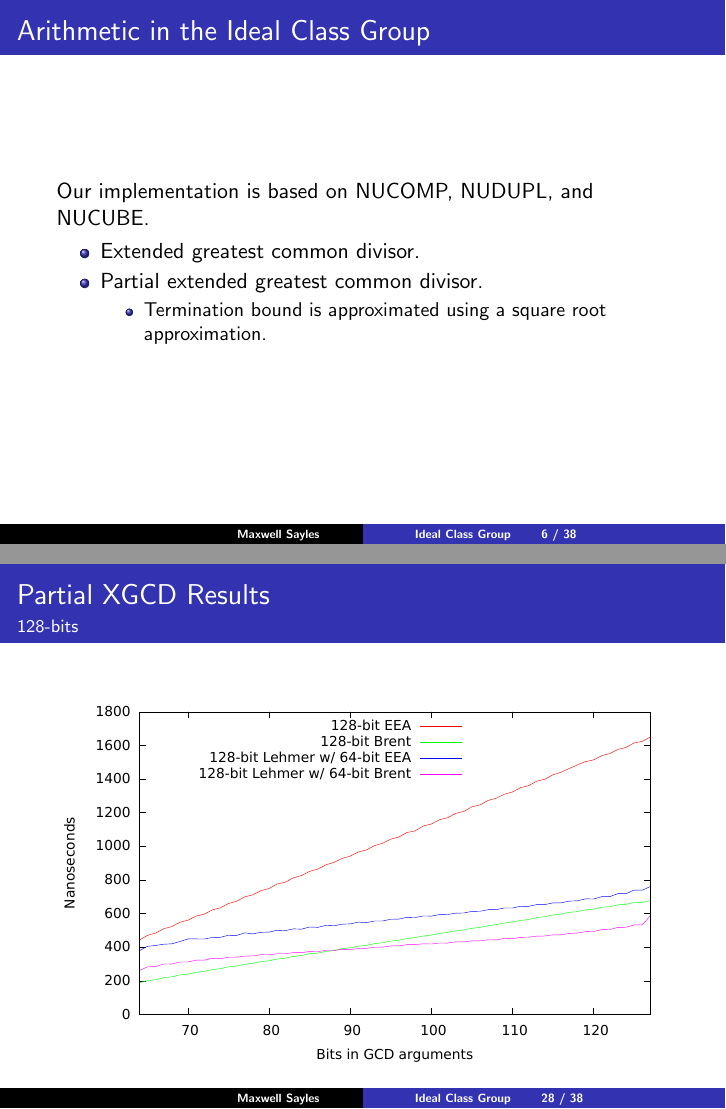
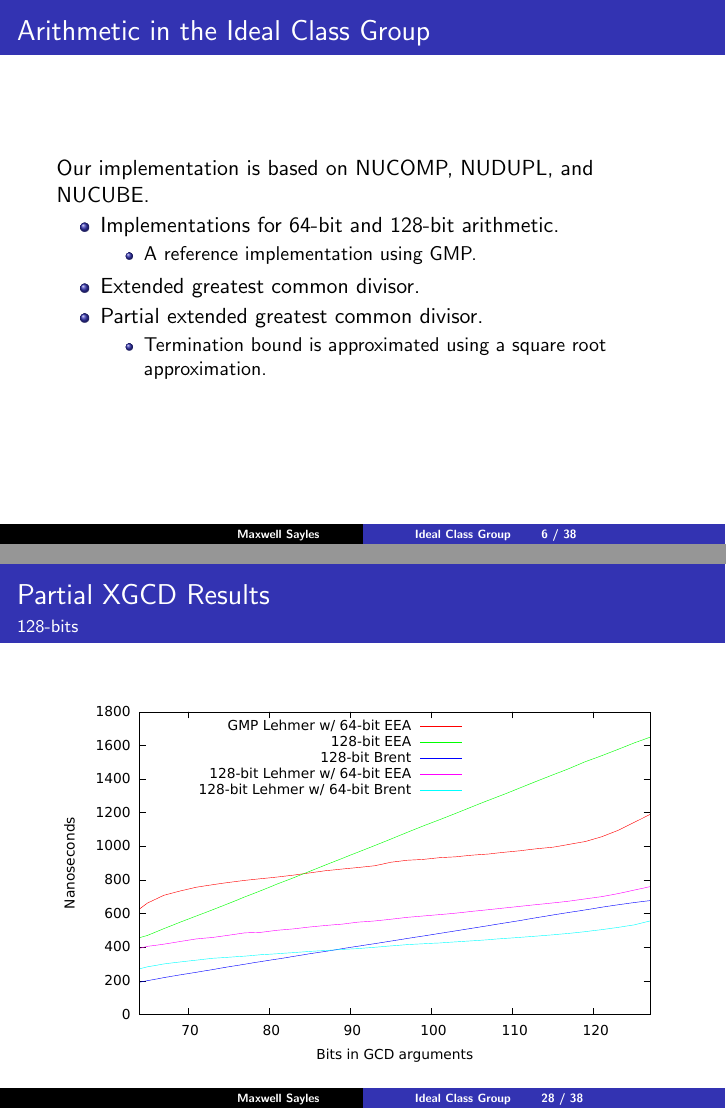
Before and after one commit to maxwellsayles/msc-seminar, LaTeX slides (presentation/presentation.tex): pages 6 and 28 of 38, joined at a grey line. Compiled offline with pdfLaTeX.

Commit message:
reference gmp implementation of partial

```diff
--- a/presentation/presentation.tex
+++ b/presentation/presentation.tex
@@ -203,12 +203,17 @@ Contributions to integer factoring:
 Our implementation is based on NUCOMP, NUDUPL, and NUCUBE. % TODO CITE
 
 \begin{itemize}
+\item Implementations for 64-bit and 128-bit arithmetic.
+	\begin{itemize}
+	\item A reference implementation using GMP.
+	\end{itemize}
 \item Extended greatest common divisor.
 \item Partial extended greatest common divisor.
 	\begin{itemize}
 	\item Termination bound is approximated using a square root approximation.
 	\end{itemize}
 \end{itemize}
+
 \end{frame}
 
 % XGCD
```
Also changed, not shown: presentation/eps/best-partial-128.eps, presentation/eps/best-partial-32.eps, presentation/eps/best-partial-64.eps.
